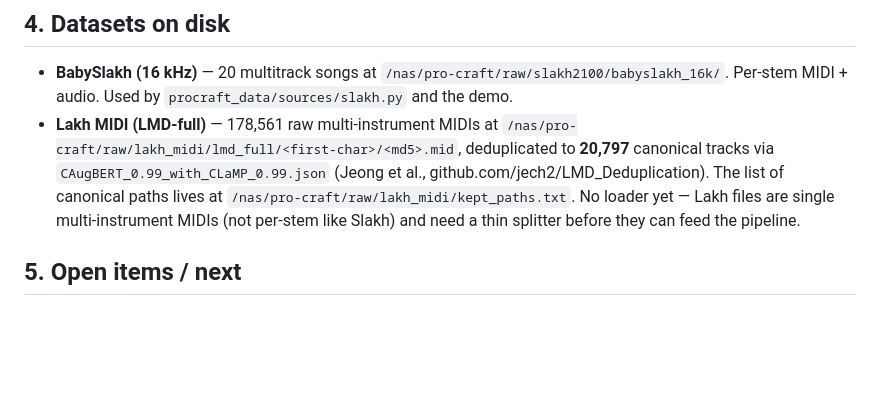
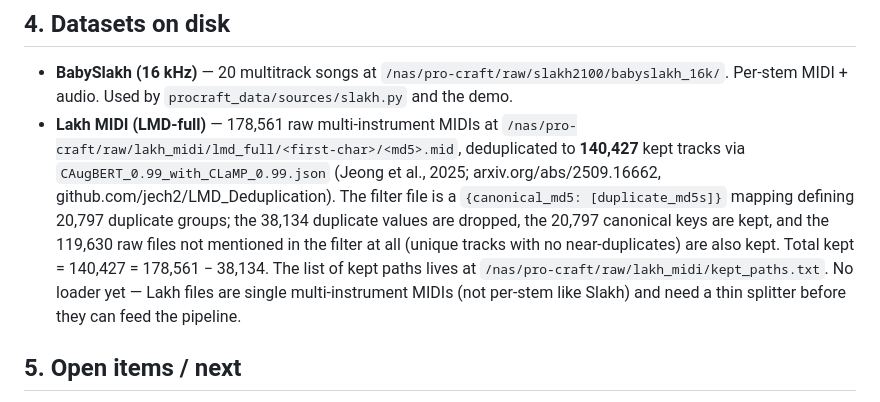
Before and after one commit to barry-mir/procraft-dev, a Markdown page: IMPLEMENTATION.md, the part around the change. Drawn GitHub-style; blank space fills up the shorter version.

Commit message:
Fix LMD dedup filter semantics — keep 140,427 (was incorrectly 20,797)
I had read the filter JSON as 'keep keys, drop everything else' and
ended up dropping 157,764 tracks. The actual semantics, per Jeong et al.
2025 (arxiv 2509.16662), is:

  {canonical_md5: [duplicate_md5s]}

The keys are the canonical representative for each duplicate group;
the values are the near-duplicates to drop. Tracks NOT mentioned in
the filter at all are unique and should also be kept.

Re-derived:
  - drop = unique values across all groups   = 38,134
  - keep = keys (20,797) + unmentioned (119,630) = 140,427
  - 178,561 − 38,134 = 140,427 ✓

Regenerated /nas/pro-craft/raw/lakh_midi/kept_paths.txt with the
correct set; IMPLEMENTATION.md §4 numbers updated.

Co-Authored-By: Claude Opus 4.7 (1M context) <noreply@anthropic.com>

```diff
--- a/IMPLEMENTATION.md
+++ b/IMPLEMENTATION.md
@@ -354,13 +354,18 @@ targets are NOT honored — simplification).
   Used by ``procraft_data/sources/slakh.py`` and the demo.
 - **Lakh MIDI (LMD-full)** — 178,561 raw multi-instrument MIDIs at
   `/nas/pro-craft/raw/lakh_midi/lmd_full/<first-char>/<md5>.mid`,
-  deduplicated to **20,797** canonical tracks via
-  ``CAugBERT_0.99_with_CLaMP_0.99.json`` (Jeong et al.,
-  github.com/jech2/LMD_Deduplication). The list of canonical paths
-  lives at ``/nas/pro-craft/raw/lakh_midi/kept_paths.txt``. No loader
-  yet — Lakh files are single multi-instrument MIDIs (not per-stem
-  like Slakh) and need a thin splitter before they can feed the
-  pipeline.
+  deduplicated to **140,427** kept tracks via
+  ``CAugBERT_0.99_with_CLaMP_0.99.json`` (Jeong et al., 2025;
+  arxiv.org/abs/2509.16662, github.com/jech2/LMD_Deduplication).
+  The filter file is a `{canonical_md5: [duplicate_md5s]}` mapping
+  defining 20,797 duplicate groups; the 38,134 duplicate values are
+  dropped, the 20,797 canonical keys are kept, and the 119,630 raw
+  files not mentioned in the filter at all (unique tracks with no
+  near-duplicates) are also kept. Total kept = 140,427 = 178,561 −
+  38,134. The list of kept paths lives at
+  ``/nas/pro-craft/raw/lakh_midi/kept_paths.txt``. No loader yet —
+  Lakh files are single multi-instrument MIDIs (not per-stem like
+  Slakh) and need a thin splitter before they can feed the pipeline.
 
 ## 5. Open items / next
 
```
